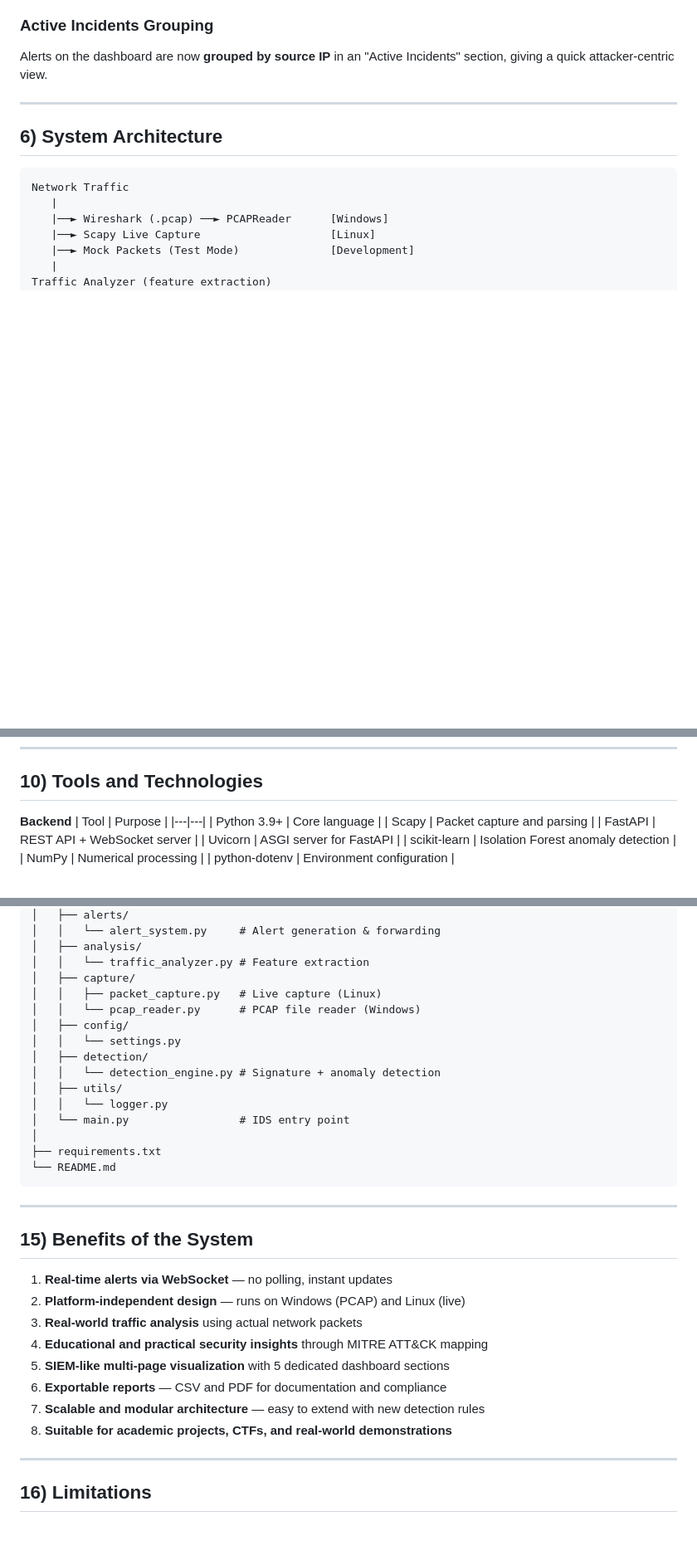
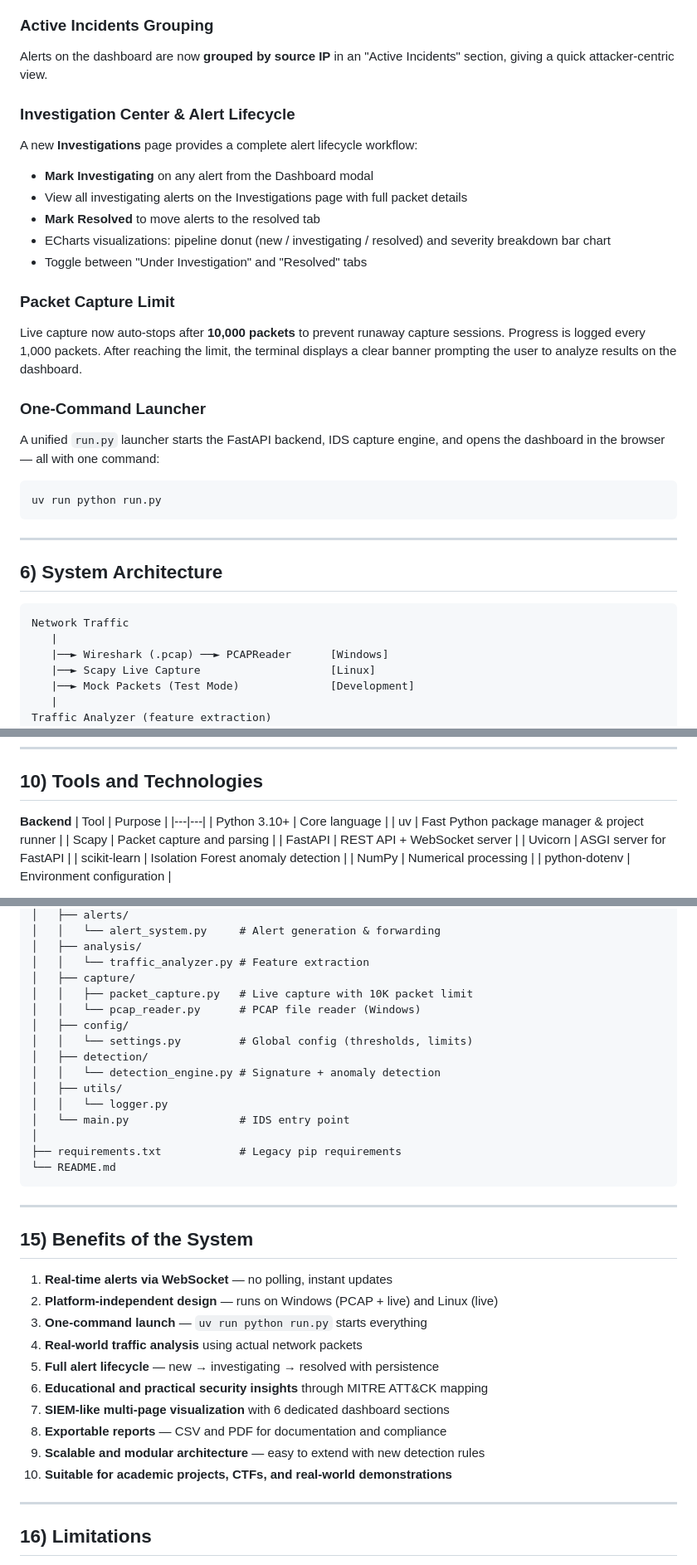
Before and after one commit to NOTSUMIT0/Intrusion-Detection-System, a Markdown page: README.md, 3 parts joined by grey strips. Shown at 83% size. GitHub-like rendering; blank space fills up the shorter version.

````diff
--- a/README.md
+++ b/README.md
@@ -127,6 +132,23 @@ The dashboard now renders a **live kill chain** based on detected alerts, showin
 
 ###  Active Incidents Grouping
 Alerts on the dashboard are now **grouped by source IP** in an "Active Incidents" section, giving a quick attacker-centric view.
+
+###  Investigation Center & Alert Lifecycle
+A new **Investigations** page provides a complete alert lifecycle workflow:
+- **Mark Investigating** on any alert from the Dashboard modal
+- View all investigating alerts on the Investigations page with full packet details
+- **Mark Resolved** to move alerts to the resolved tab
+- ECharts visualizations: pipeline donut (new / investigating / resolved) and severity breakdown bar chart
+- Toggle between "Under Investigation" and "Resolved" tabs
+
+###  Packet Capture Limit
+Live capture now auto-stops after **10,000 packets** to prevent runaway capture sessions. Progress is logged every 1,000 packets. After reaching the limit, the terminal displays a clear banner prompting the user to analyze results on the dashboard.
+
+###  One-Command Launcher
+A unified `run.py` launcher starts the FastAPI backend, IDS capture engine, and opens the dashboard in the browser — all with one command:
+```bash
+uv run python run.py
+```
 
 ---
 
@@ -229,7 +255,8 @@ Custom HTML/JS Frontend (Tailwind + ECharts)
 **Backend**
 | Tool | Purpose |
 |---|---|
-| Python 3.9+ | Core language |
+| Python 3.10+ | Core language |
+| uv | Fast Python package manager & project runner |
 | Scapy | Packet capture and parsing |
 | FastAPI | REST API + WebSocket server |
 | Uvicorn | ASGI server for FastAPI |
@@ -432,17 +478,17 @@ IDS/
 │   ├── analysis/
 │   │   └── traffic_analyzer.py # Feature extraction
 │   ├── capture/
-│   │   ├── packet_capture.py   # Live capture (Linux)
+│   │   ├── packet_capture.py   # Live capture with 10K packet limit
 │   │   └── pcap_reader.py      # PCAP file reader (Windows)
 │   ├── config/
-│   │   └── settings.py
+│   │   └── settings.py         # Global config (thresholds, limits)
 │   ├── detection/
 │   │   └── detection_engine.py # Signature + anomaly detection
 │   ├── utils/
 │   │   └── logger.py
 │   └── main.py                 # IDS entry point
 │
-├── requirements.txt
+├── requirements.txt            # Legacy pip requirements
 └── README.md
 ```
 
@@ -451,13 +497,15 @@ IDS/
 ## 15) Benefits of the System
 
 1. **Real-time alerts via WebSocket** — no polling, instant updates
-2. **Platform-independent design** — runs on Windows (PCAP) and Linux (live)
-3. **Real-world traffic analysis** using actual network packets
-4. **Educational and practical security insights** through MITRE ATT&CK mapping
-5. **SIEM-like multi-page visualization** with 5 dedicated dashboard sections
-6. **Exportable reports** — CSV and PDF for documentation and compliance
-7. **Scalable and modular architecture** — easy to extend with new detection rules
-8. **Suitable for academic projects, CTFs, and real-world demonstrations**
+2. **Platform-independent design** — runs on Windows (PCAP + live) and Linux (live)
+3. **One-command launch** — `uv run python run.py` starts everything
+4. **Real-world traffic analysis** using actual network packets
+5. **Full alert lifecycle** — new → investigating → resolved with persistence
+6. **Educational and practical security insights** through MITRE ATT&CK mapping
+7. **SIEM-like multi-page visualization** with 6 dedicated dashboard sections
+8. **Exportable reports** — CSV and PDF for documentation and compliance
+9. **Scalable and modular architecture** — easy to extend with new detection rules
+10. **Suitable for academic projects, CTFs, and real-world demonstrations**
 
 ---
 
````
Also changed, not shown: other parts of README.md (+84 -56 lines).
